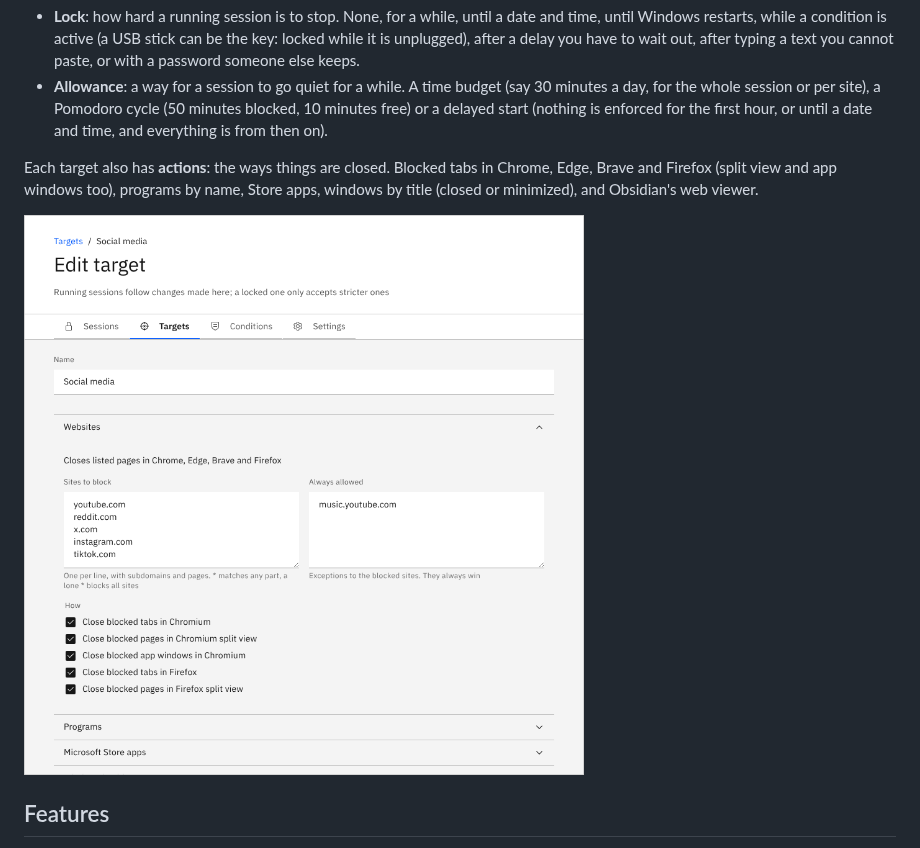
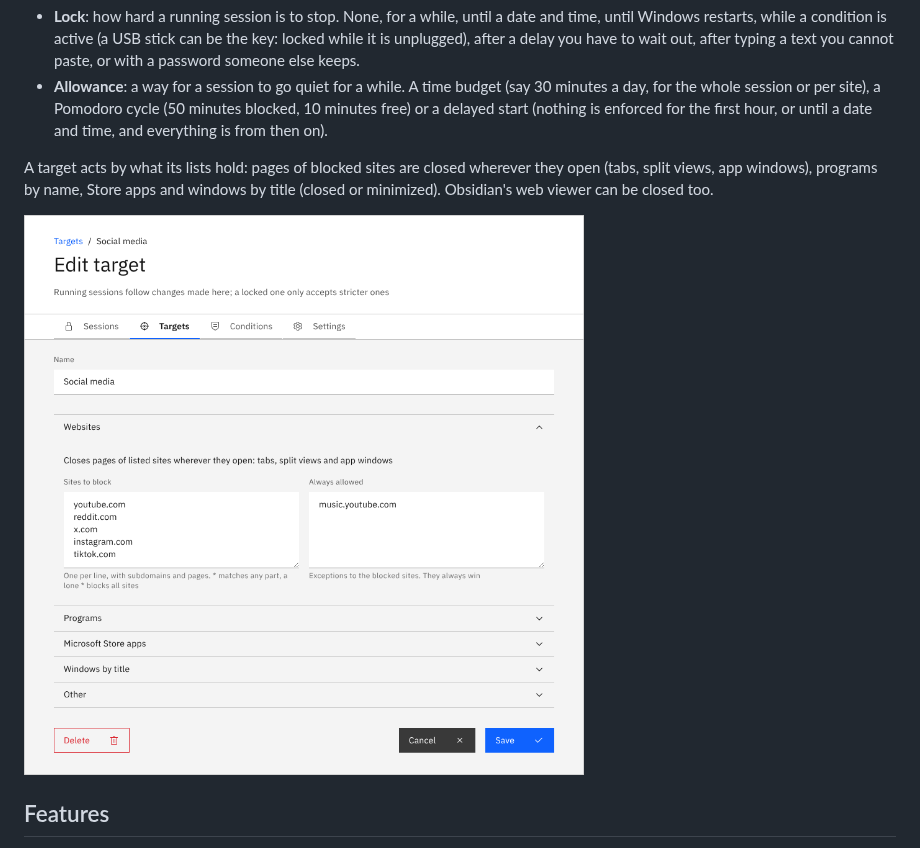
Before and after one commit to maakbaas/bullseye, a Markdown page: README.md, the part around the change. GitHub-like rendering; pictures changed too: docs/screenshots/target-editor.png.

```diff
--- a/README.md
+++ b/README.md
@@ -19,7 +19,7 @@ Two more ideas complete the picture:
 - **Lock**: how hard a running session is to stop. None, for a while, until a date and time, until Windows restarts, while a condition is active (a USB stick can be the key: locked while it is unplugged), after a delay you have to wait out, after typing a text you cannot paste, or with a password someone else keeps.
 - **Allowance**: a way for a session to go quiet for a while. A time budget (say 30 minutes a day, for the whole session or per site), a Pomodoro cycle (50 minutes blocked, 10 minutes free) or a delayed start (nothing is enforced for the first hour, or until a date and time, and everything is from then on).
 
-Each target also has **actions**: the ways things are closed. Blocked tabs in Chrome, Edge, Brave and Firefox (split view and app windows too), programs by name, Store apps, windows by title (closed or minimized), and Obsidian's web viewer.
+A target acts by what its lists hold: pages of blocked sites are closed wherever they open (tabs, split views, app windows), programs by name, Store apps and windows by title (closed or minimized). Obsidian's web viewer can be closed too.
 
 ![A target](docs/screenshots/target-editor.png)
 
```
Also changed, not shown: AGENTS.md (+2 -2 lines), CLI.md (+1 -1 lines), 10 other files.
